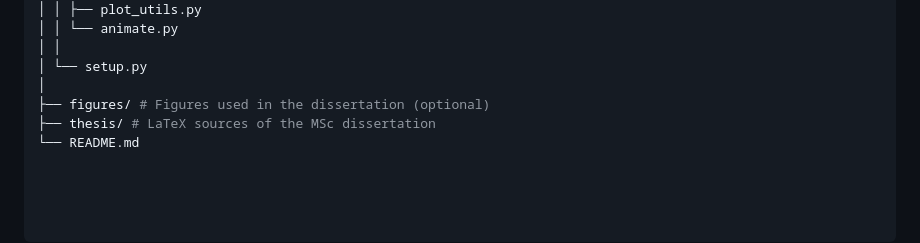
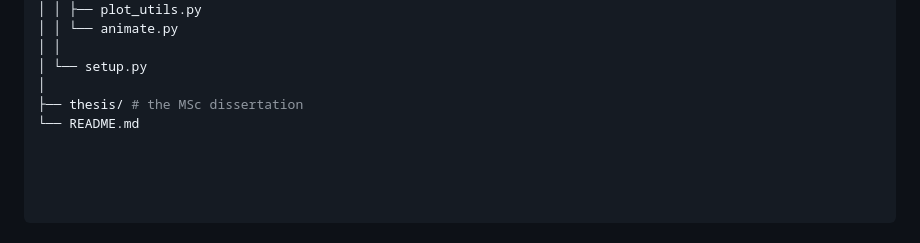
Before and after one commit to SiddharthBerera/MScPureMathsProjectRepo, a Markdown page: README.md, the part around the change. GitHub-like rendering.

Commit message:
Update README to clarify thesis directory description

```diff
--- a/README.md
+++ b/README.md
@@ -80,6 +80,5 @@ MscPureMathsProjectRepo/
 │ │
 │ └── setup.py
 │
-├── figures/ # Figures used in the dissertation (optional)
-├── thesis/ # LaTeX sources of the MSc dissertation
+├── thesis/ # the MSc dissertation
 └── README.md
```
